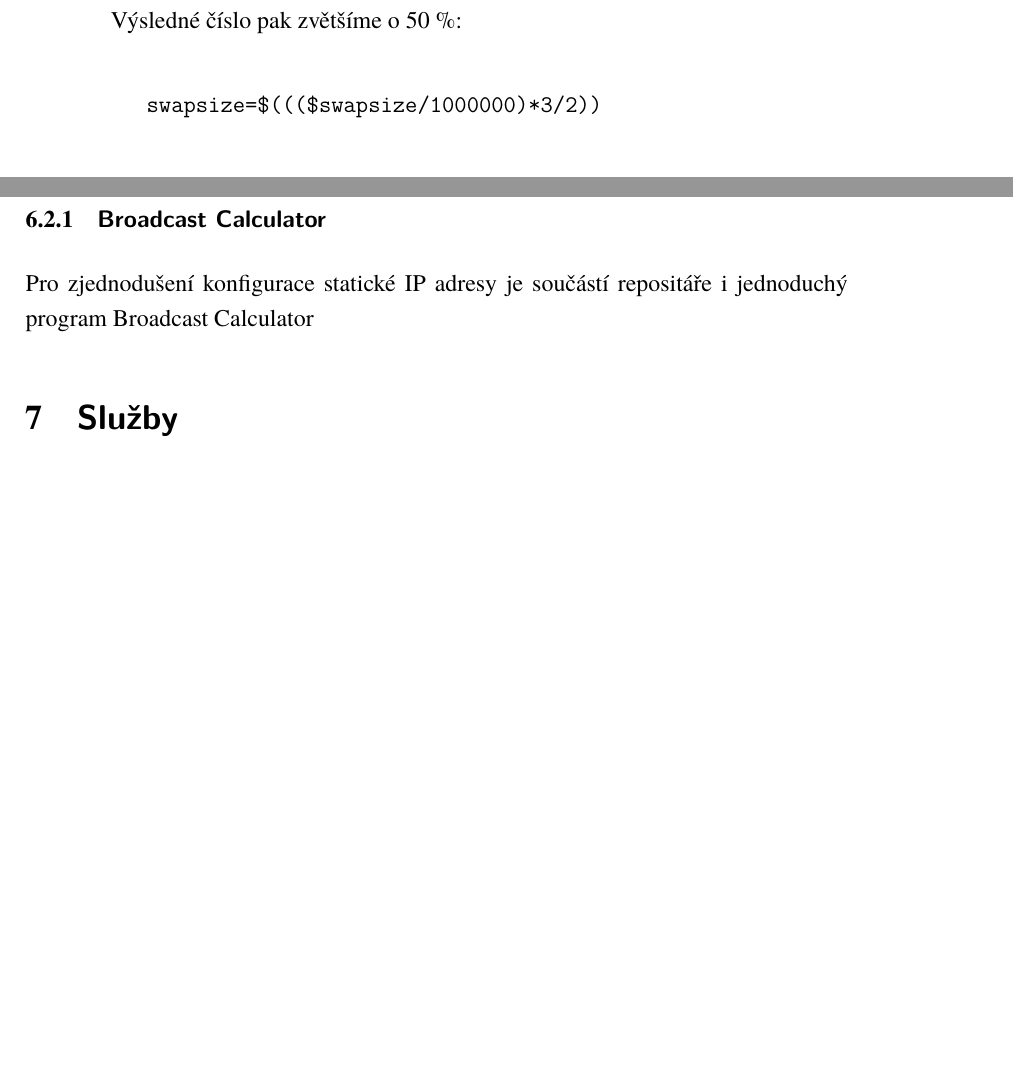
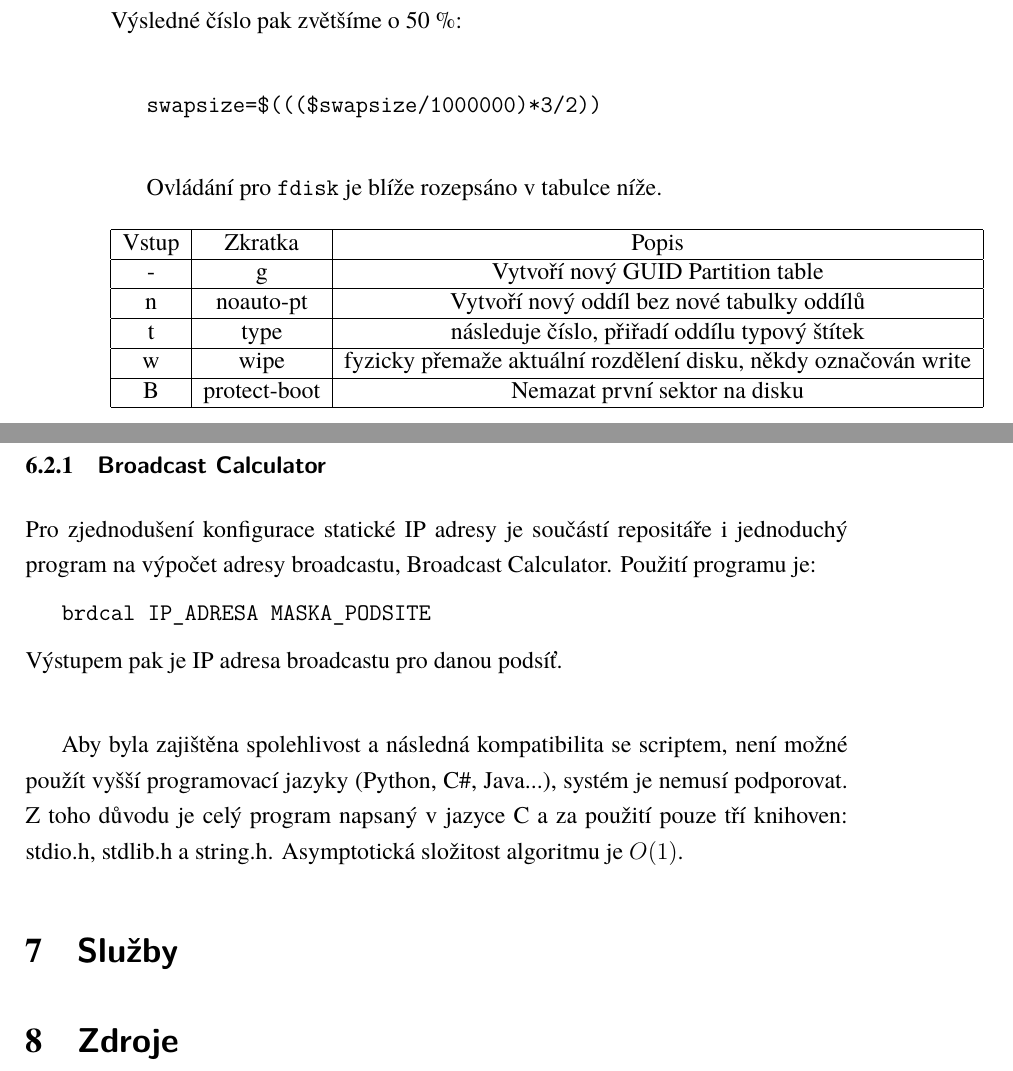
Before and after one commit to div110/GBI, a LaTeX document (latex/0_latex.tex): two parts of pages 7 and 20 of 20, joined at a grey line, cut so that both start at the same text, the shorter picture padded with empty space. Compiled offline with XeLaTeX.

Commit message:
brdcal;fdisk

```diff
--- a/latex/0_latex.tex
+++ b/latex/0_latex.tex
@@ -107,7 +107,19 @@ u kterého lze účině zvolit souborový systém. Zabírá zbytek místa na dis
 
 \texttt{swapsize=\$(((\$swapsize/1000000)*3/2))}\\
 
-
+Ovládání pro \texttt{fdisk} je blíže rozepsáno v tabulce níže.
+%https://man7.org/linux/man-pages/man8/fdisk.8.html
+\begin{table}[h]
+	\begin{tabular}{|c|c|c|}\hline
+		Vstup & Zkratka & Popis \\ \hline
+		-&g&Vytvoří nový GUID Partition table \\ \hline
+		n&noauto-pt&Vytvoří nový oddíl bez nové tabulky oddílů \\ \hline
+		t&type&následuje číslo, přiřadí oddílu typový štítek \\ \hline
+		w&wipe&fyzicky přemaže aktuální rozdělení disku, někdy označován write \\ \hline
+		B&protect-boot&Nemazat první sektor na disku \\ \hline
+		%TODO
+	\end{tabular}
+\end{table}
 
 
 
@@ -559,6 +571,15 @@ Statická adresa se deklaruje v souboru \texttt{/etc/conf.d/net}. Je důležité
 \texttt{config\_\$iface="\$ip netmask \$mask brd \$brd"}\\
 \hspace*{1.5em}\texttt{routes\_\$iface="default via \$routerIP"}
 \subsubsection{\textsf{Broadcast Calculator}}
-Pro zjednodušení konfigurace statické IP adresy je součástí repositáře i jednoduchý program Broadcast Calculator
+Pro zjednodušení konfigurace statické IP adresy je součástí repositáře i jednoduchý program na výpočet adresy broadcastu, Broadcast Calculator. Použití programu je:
+
+\texttt{brdcal IP\_ADRESA MASKA\_PODSITE}
+
+%https://en.wikipedia.org/wiki/High-level_programming_language
+\hspace*{-1.5em}Výstupem pak je IP adresa broadcastu pro danou podsíť. \\
+
+
+Aby byla zajištěna spolehlivost a následná kompatibilita se scriptem, není možné použít vyšší programovací jazyky (Python, C\#, Java...), systém je nemusí podporovat. Z toho důvodu je celý program napsaný v jazyce C a za použití pouze tří knihoven: stdio.h, stdlib.h a string.h. Asymptotická složitost algoritmu je $O(1)$.
 \section{\textsf{Služby}}
+\section{\textsf{Zdroje}}
 \end{document}
```
Also changed, not shown: latex/0_latex.pdf, latex/0_latex.tex (14 more changed lines), 5 other files.
